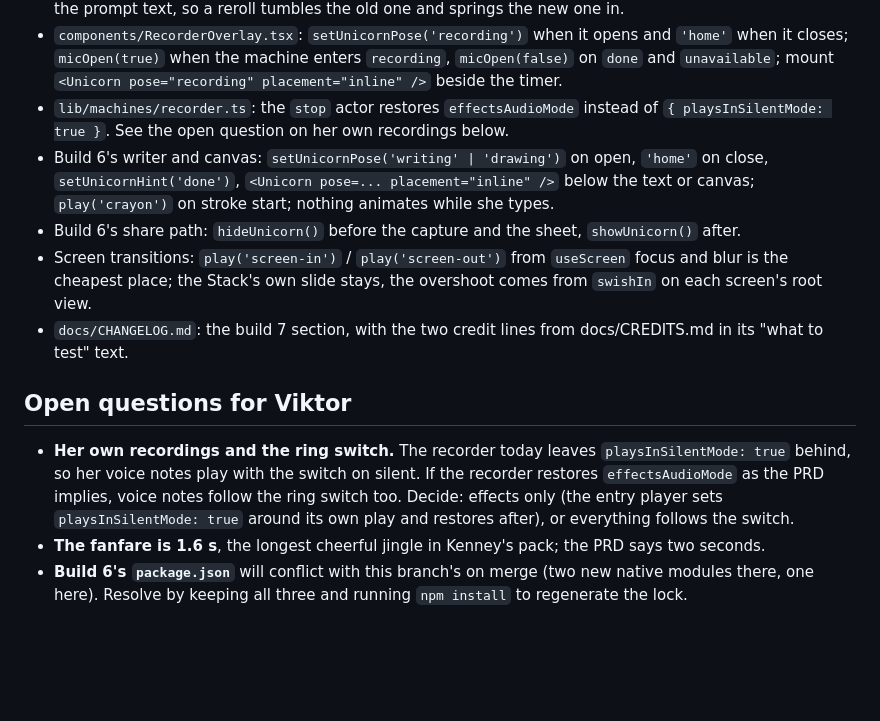
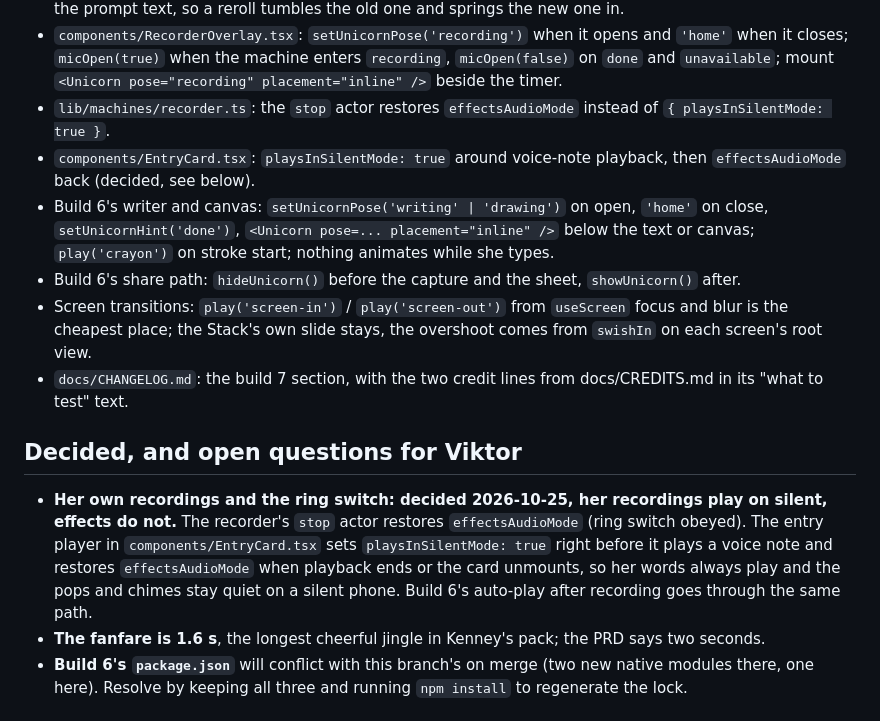
Before and after one commit to sandstreampop/boels-bokklubb, a Markdown page: docs/build-7-groundwork.md, the part around the change. GitHub-like rendering; blank space fills up the shorter version.

Commit message:
Build 7 handoff: her recordings play on silent, effects do not
Co-Authored-By: Claude Fable 5.1 <noreply@anthropic.com>
Claude-Session: https://claude.ai/code/session_01GsfK1myK9dzfsHC5zcvWKp

```diff
--- a/docs/build-7-groundwork.md
+++ b/docs/build-7-groundwork.md
@@ -87,7 +87,9 @@ did not touch.
   it closes; `micOpen(true)` when the machine enters `recording`, `micOpen(false)` on `done` and
   `unavailable`; mount `<Unicorn pose="recording" placement="inline" />` beside the timer.
 - `lib/machines/recorder.ts`: the `stop` actor restores `effectsAudioMode` instead of
-  `{ playsInSilentMode: true }`. See the open question on her own recordings below.
+  `{ playsInSilentMode: true }`.
+- `components/EntryCard.tsx`: `playsInSilentMode: true` around voice-note playback, then
+  `effectsAudioMode` back (decided, see below).
 - Build 6's writer and canvas: `setUnicornPose('writing' | 'drawing')` on open, `'home'` on close,
   `setUnicornHint('done')`, `<Unicorn pose=... placement="inline" />` below the text or canvas;
   `play('crayon')` on stroke start; nothing animates while she types.
@@ -98,13 +100,14 @@ did not touch.
 - `docs/CHANGELOG.md`: the build 7 section, with the two credit lines from docs/CREDITS.md in its
   "what to test" text.
 
-## Open questions for Viktor
+## Decided, and open questions for Viktor
 
-- **Her own recordings and the ring switch.** The recorder today leaves `playsInSilentMode: true`
-  behind, so her voice notes play with the switch on silent. If the recorder restores
-  `effectsAudioMode` as the PRD implies, voice notes follow the ring switch too. Decide: effects
-  only (the entry player sets `playsInSilentMode: true` around its own play and restores after), or
-  everything follows the switch.
+- **Her own recordings and the ring switch: decided 2026-10-25, her recordings play on silent,
+  effects do not.** The recorder's `stop` actor restores `effectsAudioMode` (ring switch obeyed).
+  The entry player in `components/EntryCard.tsx` sets `playsInSilentMode: true` right before it
+  plays a voice note and restores `effectsAudioMode` when playback ends or the card unmounts, so
+  her words always play and the pops and chimes stay quiet on a silent phone. Build 6's auto-play
+  after recording goes through the same path.
 - **The fanfare is 1.6 s**, the longest cheerful jingle in Kenney's pack; the PRD says two seconds.
 - **Build 6's `package.json`** will conflict with this branch's on merge (two new native modules
   there, one here). Resolve by keeping all three and running `npm install` to regenerate the lock.
```
